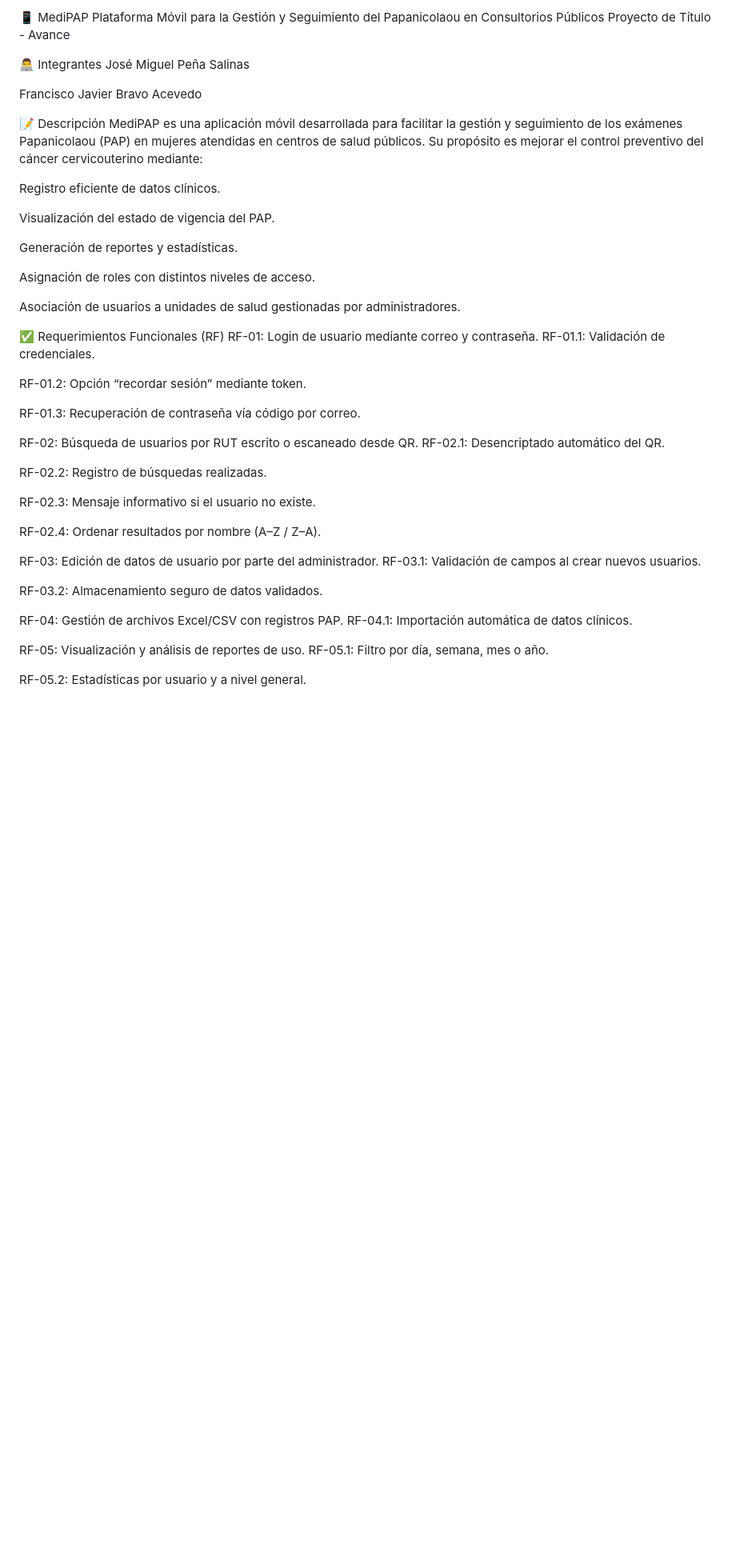
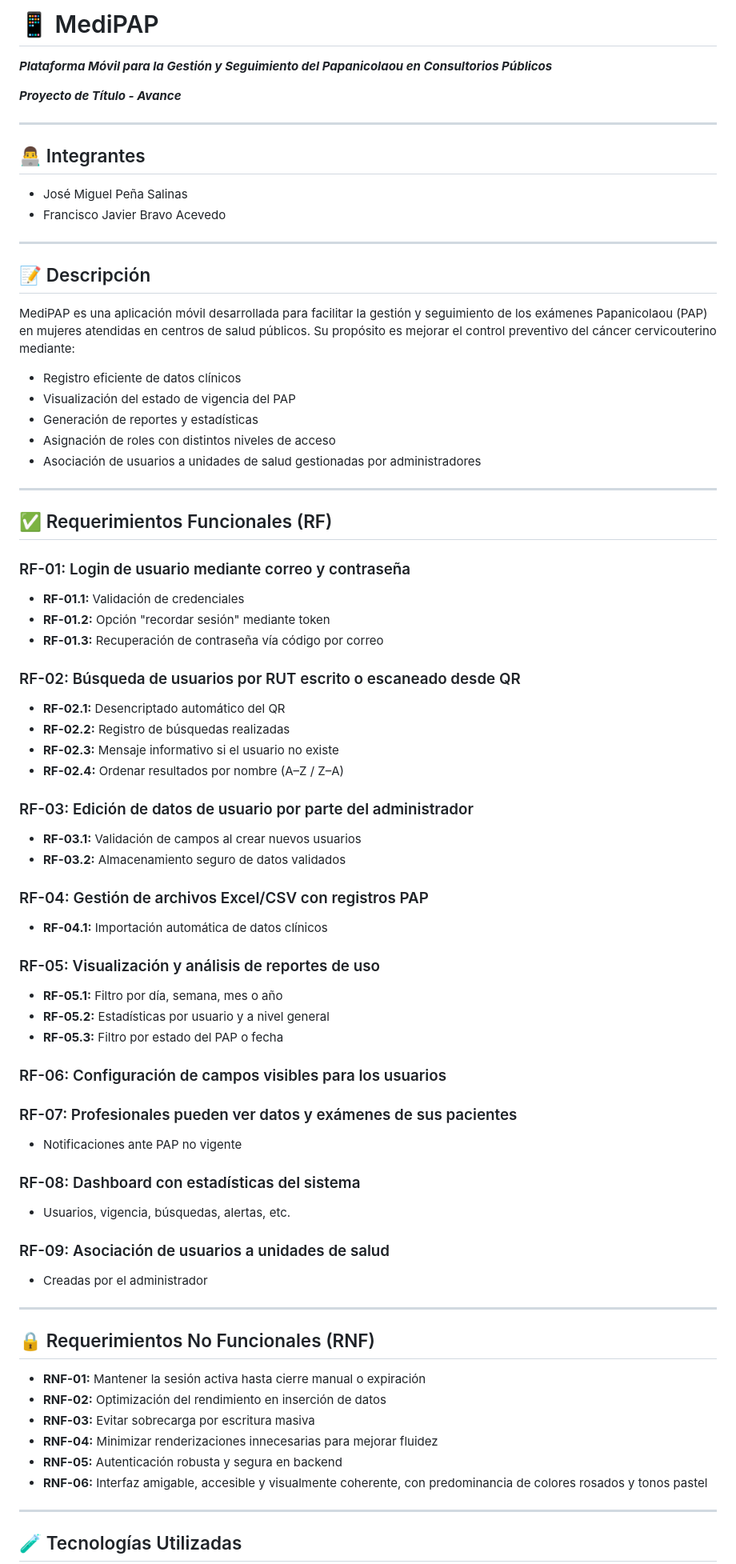
Before and after one commit to FJBA17/MediPAPFront, a Markdown page: READMETitulo.md, the part around one of its changes. Shown at 80% size. Rendered like a GitHub page; blank space fills up the shorter version.

```diff
--- a/READMETitulo.md
+++ b/READMETitulo.md
@@ -1,52 +1,78 @@
-📱 MediPAP
-Plataforma Móvil para la Gestión y Seguimiento del Papanicolaou en Consultorios Públicos
-Proyecto de Título - Avance
+# 📱 MediPAP
 
-👨‍💻 Integrantes
-José Miguel Peña Salinas
+***Plataforma Móvil para la Gestión y Seguimiento del Papanicolaou en Consultorios Públicos***
 
-Francisco Javier Bravo Acevedo
+***Proyecto de Título - Avance***
 
-📝 Descripción
+***
+
+## 👨‍💻 Integrantes
+
+- José Miguel Peña Salinas
+- Francisco Javier Bravo Acevedo
+
+***
+
+## 📝 Descripción
+
 MediPAP es una aplicación móvil desarrollada para facilitar la gestión y seguimiento de los exámenes Papanicolaou (PAP) en mujeres atendidas en centros de salud públicos. Su propósito es mejorar el control preventivo del cáncer cervicouterino mediante:
 
-Registro eficiente de datos clínicos.
+- Registro eficiente de datos clínicos
+- Visualización del estado de vigencia del PAP
+- Generación de reportes y estadísticas
+- Asignación de roles con distintos niveles de acceso
+- Asociación de usuarios a unidades de salud gestionadas por administradores
 
-Visualización del estado de vigencia del PAP.
+***
 
-Generación de reportes y estadísticas.
+## ✅ Requerimientos Funcionales (RF)
 
-Asignación de roles con distintos niveles de acceso.
+### RF-01: Login de usuario mediante correo y contraseña
+- **RF-01.1:** Validación de credenciales
+- **RF-01.2:** Opción "recordar sesión" mediante token
+- **RF-01.3:** Recuperación de contraseña vía código por correo
 
-Asociación de usuarios a unidades de salud gestionadas por administradores.
+### RF-02: Búsqueda de usuarios por RUT escrito o escaneado desde QR
+- **RF-02.1:** Desencriptado automático del QR
+- **RF-02.2:** Registro de búsquedas realizadas
+- **RF-02.3:** Mensaje informativo si el usuario no existe
+- **RF-02.4:** Ordenar resultados por nombre (A–Z / Z–A)
 
-✅ Requerimientos Funcionales (RF)
-RF-01: Login de usuario mediante correo y contraseña.
-RF-01.1: Validación de credenciales.
+### RF-03: Edición de datos de usuario por parte del administrador
+- **RF-03.1:** Validación de campos al crear nuevos usuarios
+- **RF-03.2:** Almacenamiento seguro de datos validados
 
-RF-01.2: Opción “recordar sesión” mediante token.
+### RF-04: Gestión de archivos Excel/CSV con registros PAP
+- **RF-04.1:** Importación automática de datos clínicos
 
-RF-01.3: Recuperación de contraseña vía código por correo.
+### RF-05: Visualización y análisis de reportes de uso
+- **RF-05.1:** Filtro por día, semana, mes o año
+- **RF-05.2:** Estadísticas por usuario y a nivel general
+- **RF-05.3:** Filtro por estado del PAP o fecha
 
-RF-02: Búsqueda de usuarios por RUT escrito o escaneado desde QR.
-RF-02.1: Desencriptado automático del QR.
+### RF-06: Configuración de campos visibles para los usuarios
 
-RF-02.2: Registro de búsquedas realizadas.
+### RF-07: Profesionales pueden ver datos y exámenes de sus pacientes
+- Notificaciones ante PAP no vigente
 
-RF-02.3: Mensaje informativo si el usuario no existe.
+### RF-08: Dashboard con estadísticas del sistema
+- Usuarios, vigencia, búsquedas, alertas, etc.
 
-RF-02.4: Ordenar resultados por nombre (A–Z / Z–A).
+### RF-09: Asociación de usuarios a unidades de salud
+- Creadas por el administrador
 
-RF-03: Edición de datos de usuario por parte del administrador.
-RF-03.1: Validación de campos al crear nuevos usuarios.
+***
 
-RF-03.2: Almacenamiento seguro de datos validados.
+## 🔒 Requerimientos No Funcionales (RNF)
 
-RF-04: Gestión de archivos Excel/CSV con registros PAP.
-RF-04.1: Importación automática de datos clínicos.
+- **RNF-01:** Mantener la sesión activa hasta cierre manual o expiración
+- **RNF-02:** Optimización del rendimiento en inserción de datos
+- **RNF-03:** Evitar sobrecarga por escritura masiva
+- **RNF-04:** Minimizar renderizaciones innecesarias para mejorar fluidez
+- **RNF-05:** Autenticación robusta y segura en backend
+- **RNF-06:** Interfaz amigable, accesible y visualmente coherente, con predominancia de colores rosados y tonos pastel
 
-RF-05: Visualización y análisis de reportes de uso.
-RF-05.1: Filtro por día, semana, mes o año.
+***
 
-RF-05.2: Estadísticas por usuario y a nivel general.
+## 🧪 Tecnologías Utilizadas
 
```
Also changed, not shown: other parts of READMETitulo.md (+31 -49 lines).
